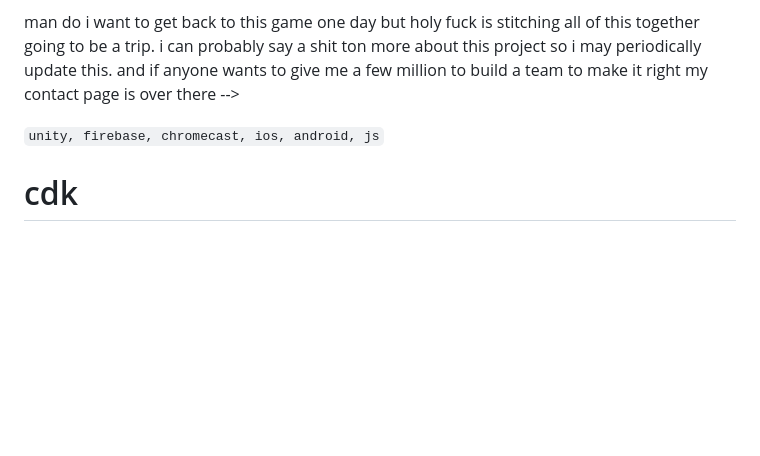
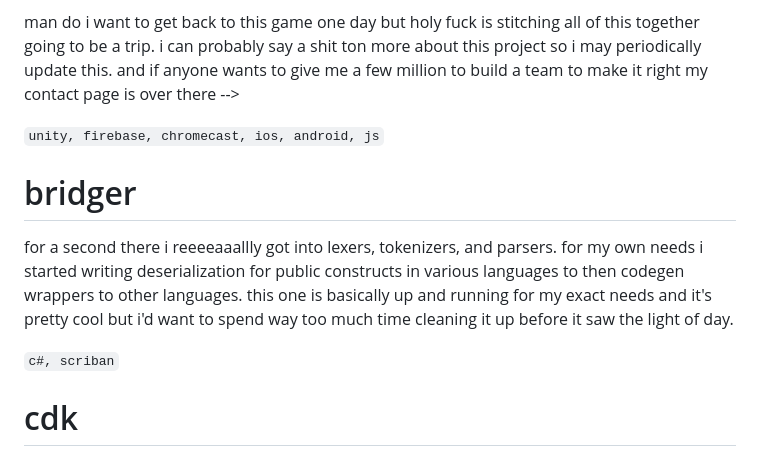
Before and after one commit to adamschlesinger/website, a Markdown page: res/pages/projects.md, the part around the change. Drawn GitHub-style; blank space fills up the shorter version.

Commit message:
Added info about bridger project

```diff
--- a/res/pages/projects.md
+++ b/res/pages/projects.md
@@ -50,6 +50,15 @@ million to build a team to make it right my contact page is over there -->
 
 `unity, firebase, chromecast, ios, android, js`
 
+# bridger
+
+for a second there i reeeeaaallly got into lexers, tokenizers, and parsers. for my own needs i started writing
+deserialization for public constructs in various languages to then codegen wrappers to other languages. this one is
+basically up and running for my exact needs and it's pretty cool but i'd want to spend way too much time cleaning it up
+before it saw the light of day.
+
+`c#, scriban`
+
 # cdk
 
 somewhat affectionately named the capitalism development kit, this is a suite of fullstack tools for mobile, console,
```
